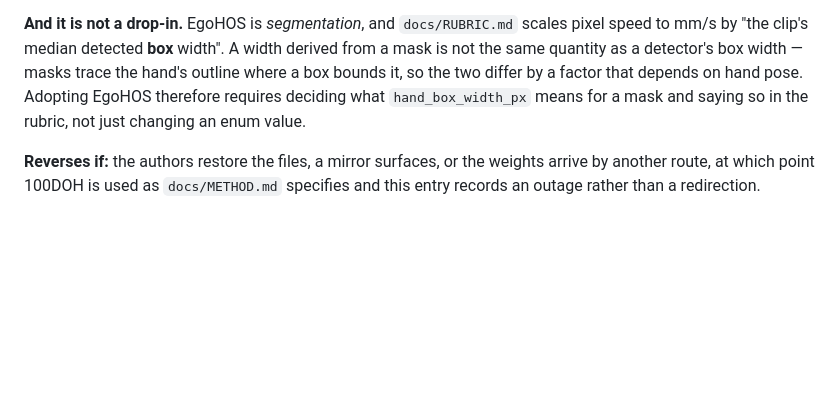
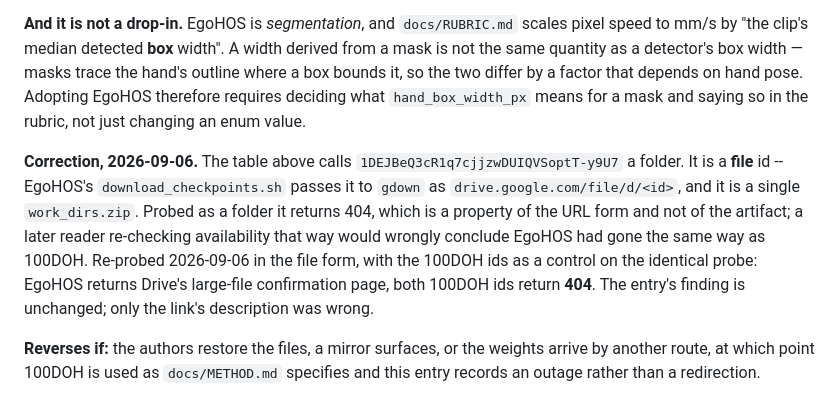
Before and after one commit to caiotheodoro/cyclegraph, a Markdown page: docs/DECISIONS.md, the part around the change. Rendered like a GitHub page; blank space fills up the shorter version.

Commit message:
D037: correct the EgoHOS link's type, re-probed against a 100DOH control
The id is a file, not a folder. Probed as a folder it 404s -- a property of the
URL form, not the artifact -- and a reader re-checking availability that way
would wrongly conclude EgoHOS had gone the same way as 100DOH. Re-probed in the
file form with the 100DOH ids as a control: EgoHOS live, both 100DOH ids 404.
The finding is unchanged; the link's description was wrong.

```diff
--- a/docs/DECISIONS.md
+++ b/docs/DECISIONS.md
@@ -1099,6 +1099,16 @@ it, so the two differ by a factor that depends on hand pose. Adopting EgoHOS the
 requires deciding what `hand_box_width_px` means for a mask and saying so in the rubric, not
 just changing an enum value.
 
+**Correction, 2026-09-06.** The table above calls
+`1DEJBeQ3cR1q7cjjzwDUIQVSoptT-y9U7` a folder. It is a **file** id -- EgoHOS's
+`download_checkpoints.sh` passes it to `gdown` as `drive.google.com/file/d/<id>`, and it is a
+single `work_dirs.zip`. Probed as a folder it returns 404, which is a property of the URL form
+and not of the artifact; a later reader re-checking availability that way would wrongly
+conclude EgoHOS had gone the same way as 100DOH. Re-probed 2026-09-06 in the file form, with
+the 100DOH ids as a control on the identical probe: EgoHOS returns Drive's large-file
+confirmation page, both 100DOH ids return **404**. The entry's finding is unchanged; only the
+link's description was wrong.
+
 **Reverses if:** the authors restore the files, a mirror surfaces, or the weights arrive by
 another route, at which point 100DOH is used as `docs/METHOD.md` specifies and this entry
 records an outage rather than a redirection.
```
